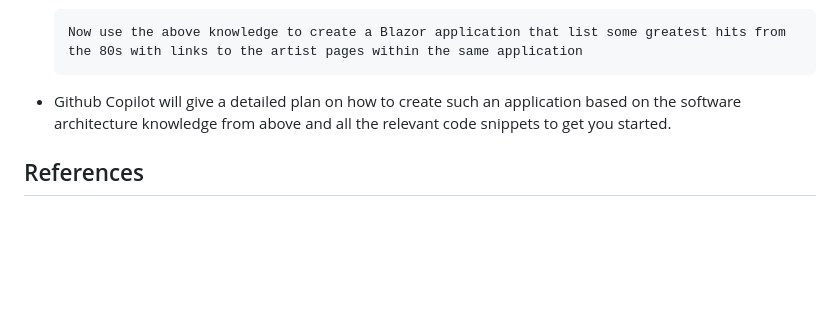
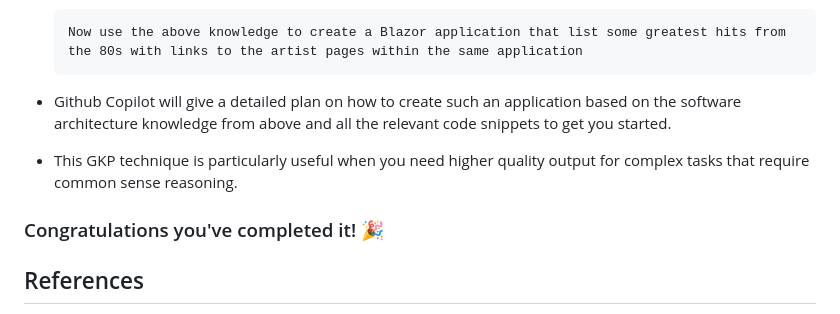
Before and after one commit to ArctiqTeam/arctiq-copilot-trail, a Markdown page: labs/lab1-prompt-engineering/README.md, the part around the change printed below. GitHub-like rendering; blank space fills up the shorter version.

Commit message:
Update module ending

```diff
--- a/labs/lab1-prompt-engineering/README.md
+++ b/labs/lab1-prompt-engineering/README.md
@@ -184,6 +182,10 @@ Learn how to use common prompt engineering techniques using GittHub Copilot
 
 - Github Copilot will give a detailed plan on how to create such an application based on the software architecture knowledge from above and all the relevant code snippets to get you started.
 
+- This GKP technique is particularly useful when you need higher quality output for complex tasks that require common sense reasoning.
+
+### Congratulations you've completed it! 🎉
+
 ## References
 
 - [Prompting Techniques](https://www.promptingguide.ai/techniques)
```
Also changed, not shown: other parts of labs/lab1-prompt-engineering/README.md (+0 -2 lines).
